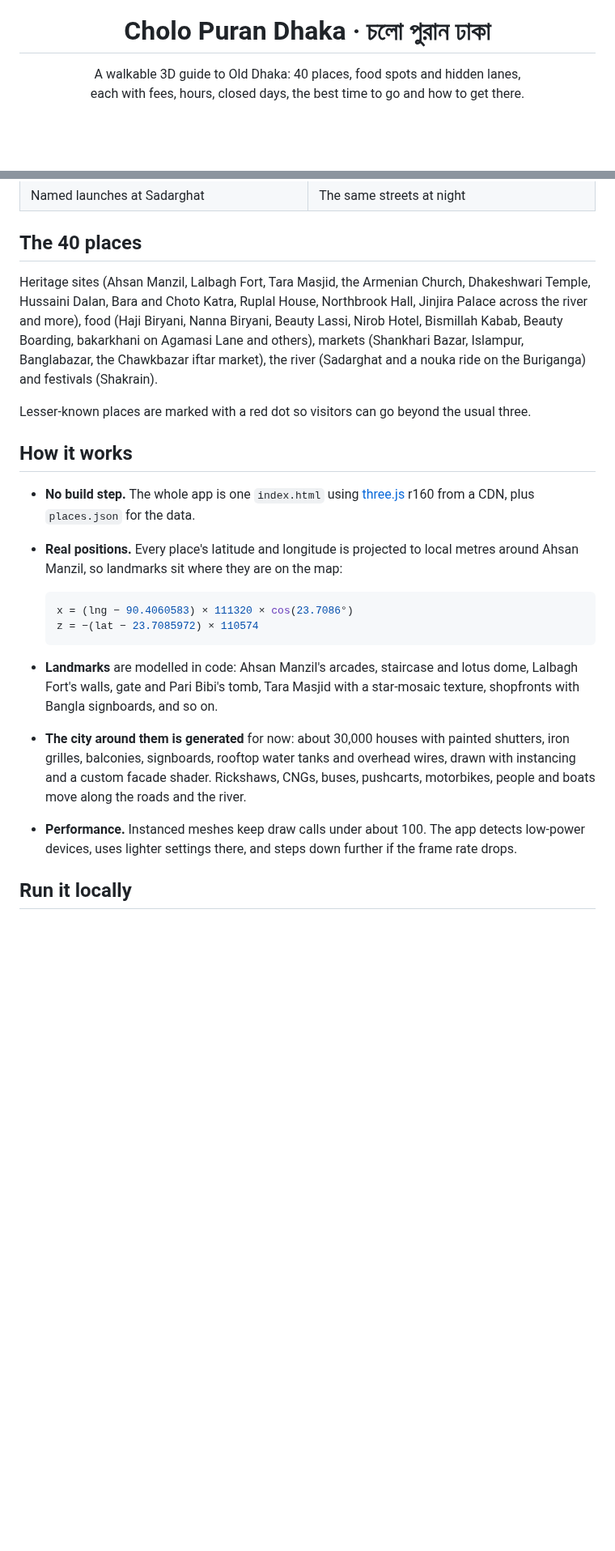
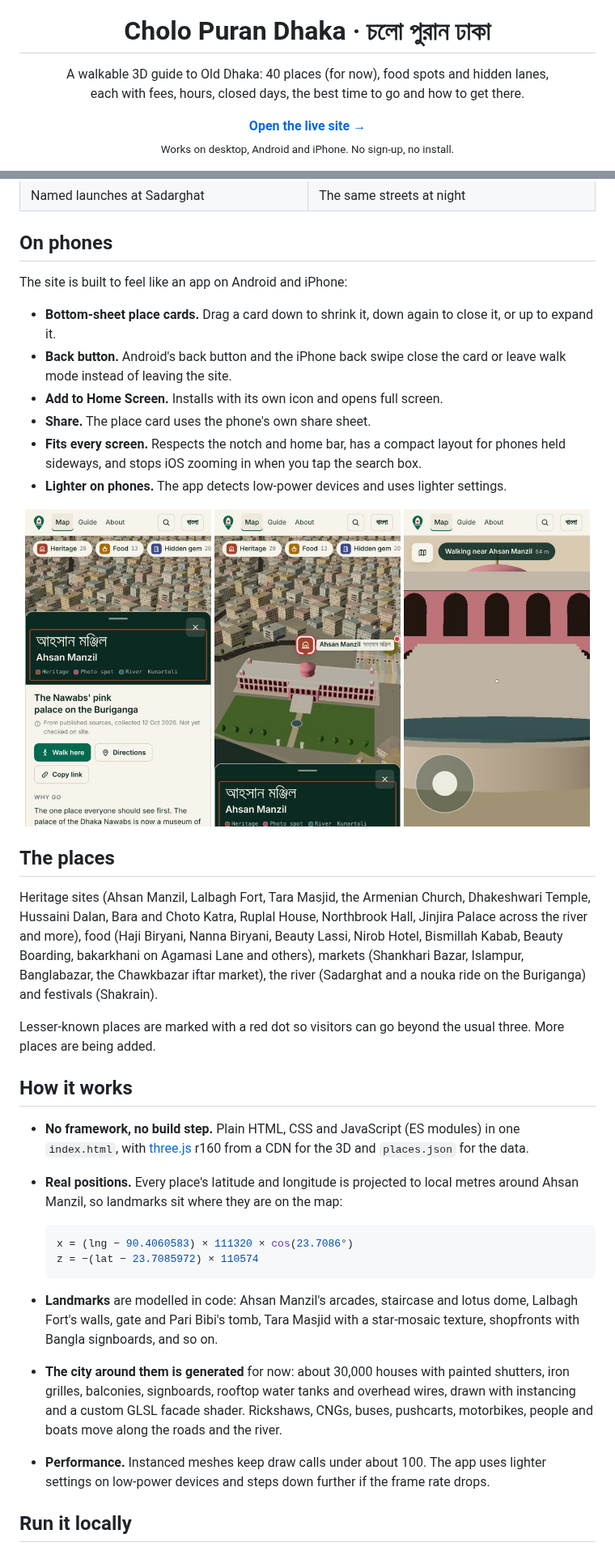
Before and after one commit to SifatSwapnil2022/cholo-puran-DHAKA, a Markdown page: README.md, 2 parts joined by grey strips. Shown at 81% size. Rendered like a GitHub page; pictures changed too: docs/screenshots/phone-card.jpg (added), docs/screenshots/phone-map.jpg (added), docs/screenshots/phone-walk.jpg (added); blank space fills up the shorter version.

Commit message:
Update README: live link, phone features, project structure; soft soundtrack script

````diff
--- a/README.md
+++ b/README.md
@@ -4,7 +4,9 @@
 
 <h1 align="center">Cholo Puran Dhaka · চলো পুরান ঢাকা</h1>
 
-<p align="center">A walkable 3D guide to Old Dhaka: 40 places, food spots and hidden lanes,<br>each with fees, hours, closed days, the best time to go and how to get there.</p>
+<p align="center">A walkable 3D guide to Old Dhaka: 40 places (for now), food spots and hidden lanes,<br>each with fees, hours, closed days, the best time to go and how to get there.</p>
+
+<p align="center"><b><a href="https://cholopurandhaka.netlify.app">Open the live site →</a></b><br><sub>Works on desktop, Android and iPhone. No sign-up, no install.</sub></p>
 
 <p align="center"><img src="docs/screenshots/overview.jpg" alt="3D overview of Old Dhaka along the Buriganga with place markers"></p>
 
@@ -33,15 +37,32 @@ It is also an HCI question I care about: does a 3D street-level view help people
 | ![Launches at Sadarghat](docs/screenshots/walk-sadarghat.jpg) | ![Old Dhaka at night](docs/screenshots/night.jpg) |
 | Named launches at Sadarghat | The same streets at night |
 
-## The 40 places
+## On phones
+
+The site is built to feel like an app on Android and iPhone:
+
+- **Bottom-sheet place cards.** Drag a card down to shrink it, down again to close it, or up to expand it.
+- **Back button.** Android's back button and the iPhone back swipe close the card or leave walk mode instead of leaving the site.
+- **Add to Home Screen.** Installs with its own icon and opens full screen.
+- **Share.** The place card uses the phone's own share sheet.
+- **Fits every screen.** Respects the notch and home bar, has a compact layout for phones held sideways, and stops iOS zooming in when you tap the search box.
+- **Lighter on phones.** The app detects low-power devices and uses lighter settings.
+
+<p align="center">
+  <img src="docs/screenshots/phone-card.jpg" width="230" alt="Place card as a bottom sheet on a phone">
+  <img src="docs/screenshots/phone-map.jpg" width="230" alt="Map with the card swiped down on a phone">
+  <img src="docs/screenshots/phone-walk.jpg" width="230" alt="Walk mode with the on-screen pad on a phone">
+</p>
+
+## The places
 
 Heritage sites (Ahsan Manzil, Lalbagh Fort, Tara Masjid, the Armenian Church, Dhakeshwari Temple, Hussaini Dalan, Bara and Choto Katra, Ruplal House, Northbrook Hall, Jinjira Palace across the river and more), food (Haji Biryani, Nanna Biryani, Beauty Lassi, Nirob Hotel, Bismillah Kabab, Beauty Boarding, bakarkhani on Agamasi Lane and others), markets (Shankhari Bazar, Islampur, Banglabazar, the Chawkbazar iftar market), the river (Sadarghat and a nouka ride on the Buriganga) and festivals (Shakrain).
 
-Lesser-known places are marked with a red dot so visitors can go beyond the usual three.
+Lesser-known places are marked with a red dot so visitors can go beyond the usual three. More places are being added.
 
 ## How it works
 
-- **No build step.** The whole app is one `index.html` using [three.js](https://threejs.org/) r160 from a CDN, plus `places.json` for the data.
+- **No framework, no build step.** Plain HTML, CSS and JavaScript (ES modules) in one `index.html`, with [three.js](https://threejs.org/) r160 from a CDN for the 3D and `places.json` for the data.
 - **Real positions.** Every place's latitude and longitude is projected to local metres around Ahsan Manzil, so landmarks sit where they are on the map:
 
   ```js
@@ -50,8 +71,8 @@ Lesser-known places are marked with a red dot so visitors can go beyond the usua
   ```
 
 - **Landmarks** are modelled in code: Ahsan Manzil's arcades, staircase and lotus dome, Lalbagh Fort's walls, gate and Pari Bibi's tomb, Tara Masjid with a star-mosaic texture, shopfronts with Bangla signboards, and so on.
-- **The city around them is generated** for now: about 30,000 houses with painted shutters, iron grilles, balconies, signboards, rooftop water tanks and overhead wires, drawn with instancing and a custom facade shader. Rickshaws, CNGs, buses, pushcarts, motorbikes, people and boats move along the roads and the river.
-- **Performance.** Instanced meshes keep draw calls under about 100. The app detects low-power devices, uses lighter settings there, and steps down further if the frame rate drops.
+- **The city around them is generated** for now: about 30,000 houses with painted shutters, iron grilles, balconies, signboards, rooftop water tanks and overhead wires, drawn with instancing and a custom GLSL facade shader. Rickshaws, CNGs, buses, pushcarts, motorbikes, people and boats move along the roads and the river.
+- **Performance.** Instanced meshes keep draw calls under about 100. The app uses lighter settings on low-power devices and steps down further if the frame rate drops.
 
 ## Run it locally
 
````
Also changed, not shown: other parts of README.md (+14 -5 lines), 1 other file.
